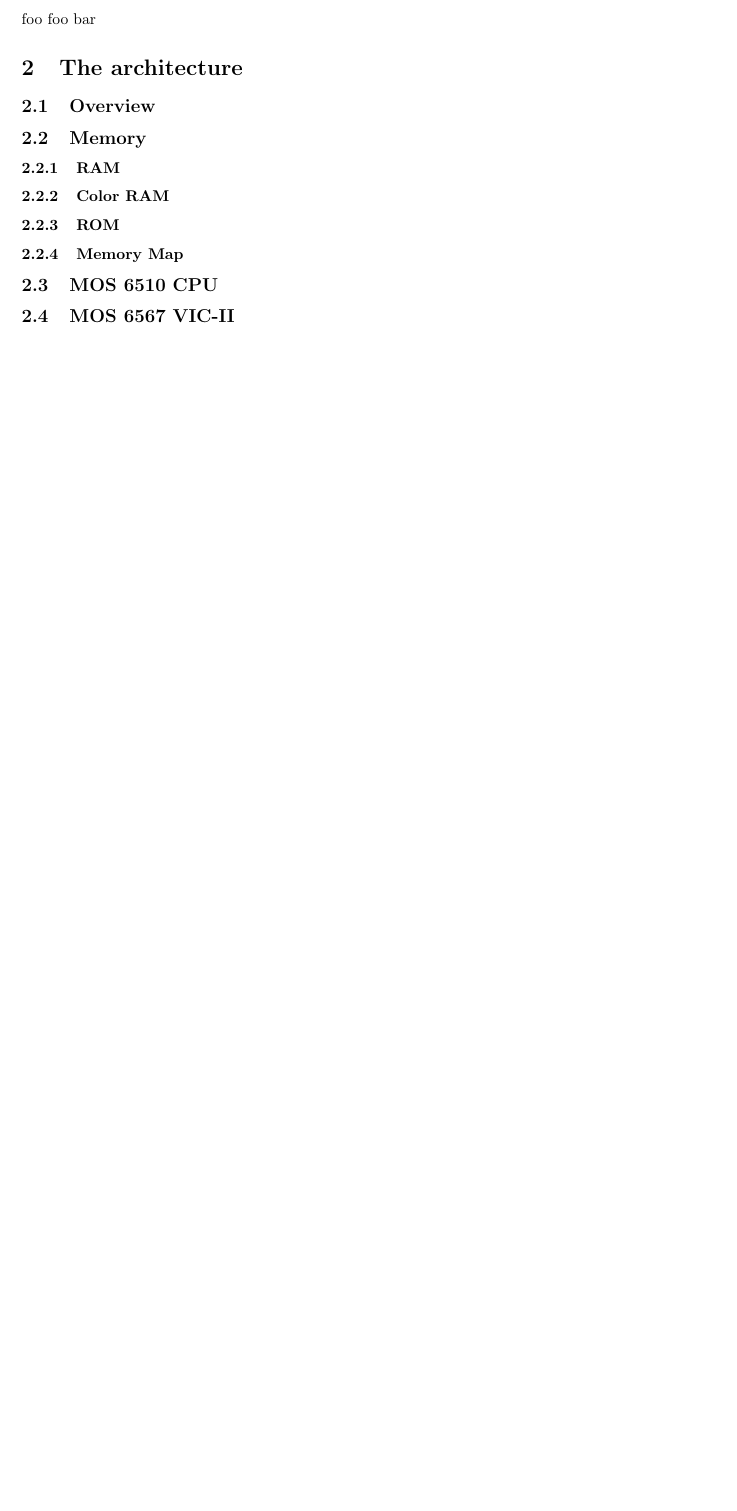
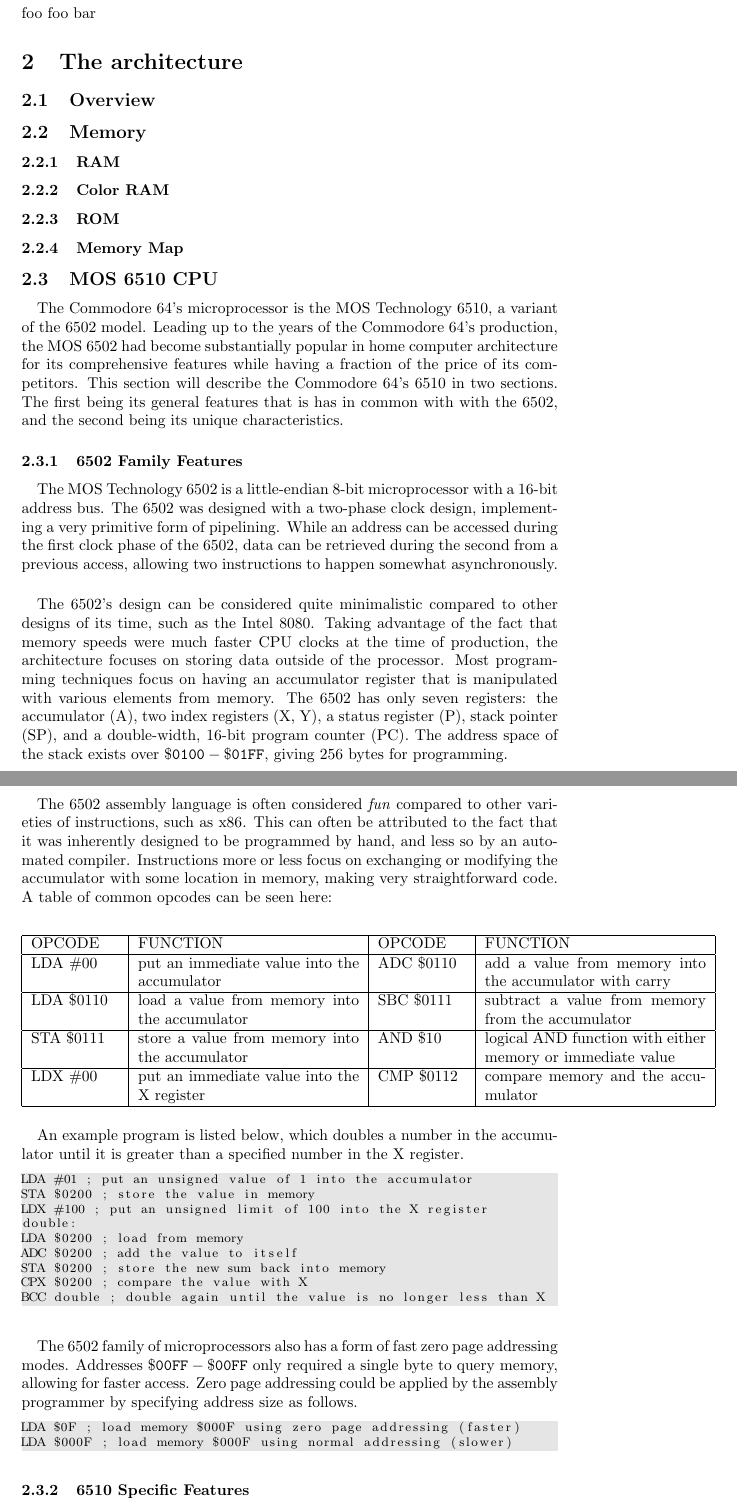
Before and after one commit to danbolt/350-Project1, a LaTeX document (document.tex): part of page 3 of 3 before the commit and two parts of pages 3 and 4 of 6 after it, the two joined at a grey line, cut so that both start at the same text, the shorter picture padded with empty space. Compiled offline with pdfLaTeX.

Commit message:
Finished 6502 summary.

```diff
--- a/document.tex
+++ b/document.tex
@@ -34,6 +44,54 @@
 \subsubsection{Memory Map}
 
 \subsection{MOS 6510 CPU}
+\paragraph{}
+The Commodore 64's microprocessor is the MOS Technology 6510, a variant of the 6502 model. Leading up to the years of the Commodore 64's production, the MOS 6502 had become substantially popular in home computer architecture for its comprehensive features while having a fraction of the price of its competitors. This section will describe the Commodore 64's 6510 in two sections. The first being its general features that is has in common with with the 6502, and the second being its unique characteristics.
+
+\subsubsection{6502 Family Features}
+
+\paragraph{}
+The MOS Technology 6502 is a little-endian 8-bit microprocessor with a 16-bit address bus. The 6502 was designed with a two-phase clock design, implementing a very primitive form of pipelining. While an address can be accessed during the first clock phase of the 6502, data can be retrieved during the second from a previous access, allowing two instructions to happen somewhat asynchronously.
+
+\paragraph{}
+The 6502's design can be considered quite minimalistic compared to other designs of its time, such as the Intel 8080. Taking advantage of the fact that memory speeds were much faster CPU clocks at the time of production, the architecture focuses on storing data outside of the processor. Most programming techniques focus on having an accumulator register that is manipulated with various elements from memory. The 6502 has only seven registers: the accumulator (A), two index registers (X, Y), a status register (P), stack pointer (SP), and a double-width, 16-bit program counter (PC). The address space of the stack exists over $\mathtt{\$0100 - \$01FF}$, giving 256 bytes for programming.
+
+\paragraph{}
+The 6502 assembly language is often considered \textit{fun} compared to other varieties of instructions, such as x86. This can often be attributed to the fact that it was inherently designed to be programmed by hand, and less so by an automated compiler. Instructions more or less focus on exchanging or modifying the accumulator with some location in memory, making very straightforward code. A table of common opcodes can be seen here:
+    \begin{center}
+    \begin{tabular}{|p{2cm}|p{5cm}|p{2cm}|p{5cm}|}
+    \hline
+    OPCODE & FUNCTION                                       & OPCODE & FUNCTION                                                   \\ \hline
+    LDA \#00       & put an immediate value into the accumulator    & ADC \$0110     & add a value from memory into the accumulator with carry    \\ \hline
+    LDA \$0110     & load a value from memory into the accumulator  & SBC \$0111     & subtract a value from memory from the accumulator          \\ \hline
+    STA \$0111     & store a value from memory into the accumulator & AND \$10       & logical AND function with either memory or immediate value \\ \hline
+    LDX \#00       & put an immediate value into the X register     & CMP \$0112     & compare memory and the accumulator                         \\ \hline
+    \end{tabular}
+    \end{center}
+
+\paragraph{}
+An example program is listed below, which doubles a number in the accumulator until it is greater than a specified number in the X register.
+
+\begin{lstlisting}
+LDA #01 ; put an unsigned value of 1 into the accumulator
+STA $0200 ; store the value in memory
+LDX #100 ; put an unsigned limit of 100 into the X register
+double:
+LDA $0200 ; load from memory
+ADC $0200 ; add the value to itself
+STA $0200 ; store the new sum back into memory
+CPX $0200 ; compare the value with X
+BCC double ; double again until the value is no longer less than X
+\end{lstlisting}
+
+\paragraph{}
+The 6502 family of microprocessors also has a form of fast zero page addressing modes. Addresses $\mathtt{\$00FF - \$00FF}$ only required a single byte to query memory, allowing for faster access. Zero page addressing could be applied by the assembly programmer by specifying address size as follows.
+\begin{lstlisting}
+LDA $0F ; load memory $000F using zero page addressing (faster)
+LDA $000F ; load memory $000F using normal addressing (slower)
+\end{lstlisting}
+
+\subsubsection{6510 Specific Features}
+Foo foo boring bar
 
 \subsection{MOS 6567 VIC-II}
 
```
Also changed, not shown: document.tex (25 more changed lines).
